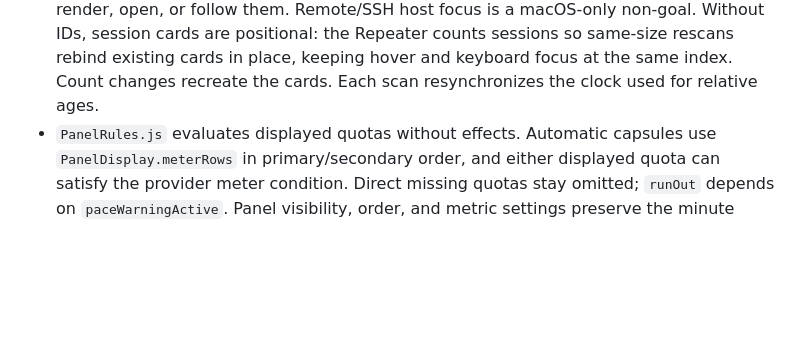
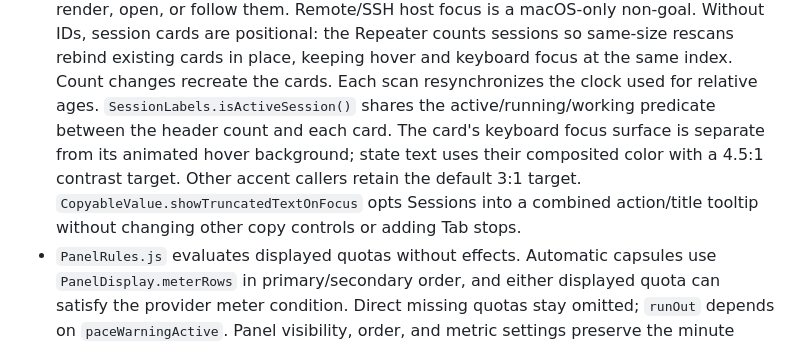
Before and after one commit to Lucenx9/codexbar-plasma, a Markdown page: docs/development.md, the part around the change. Rendered like a GitHub page; blank space fills up the shorter version.

```diff
--- a/docs/development.md
+++ b/docs/development.md
@@ -780,6 +780,12 @@ clipboard interoperability with every Wayland application or portal backend.
   Repeater counts sessions so same-size rescans rebind existing cards in place,
   keeping hover and keyboard focus at the same index. Count changes recreate
   the cards. Each scan resynchronizes the clock used for relative ages.
+  `SessionLabels.isActiveSession()` shares the active/running/working predicate
+  between the header count and each card. The card's keyboard focus surface is
+  separate from its animated hover background; state text uses their composited
+  color with a 4.5:1 contrast target. Other accent callers retain the default 3:1
+  target. `CopyableValue.showTruncatedTextOnFocus` opts Sessions into a combined
+  action/title tooltip without changing other copy controls or adding Tab stops.
 - `PanelRules.js` evaluates displayed quotas without effects. Automatic capsules
   use `PanelDisplay.meterRows` in primary/secondary order, and either displayed
   quota can satisfy the provider meter condition. Direct missing quotas stay omitted; `runOut` depends on `paceWarningActive`. Panel visibility,
```
Also changed, not shown: CHANGELOG.md (+8 -0 lines), docs/usage.md (+14 -3 lines), docs/codexbar-plasma-sessions.png, docs/codexbar-plasma-tour.gif, 14 other files.
